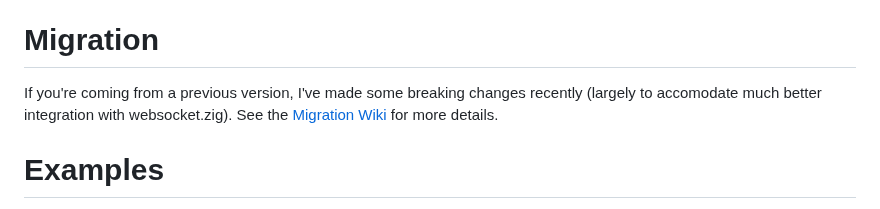
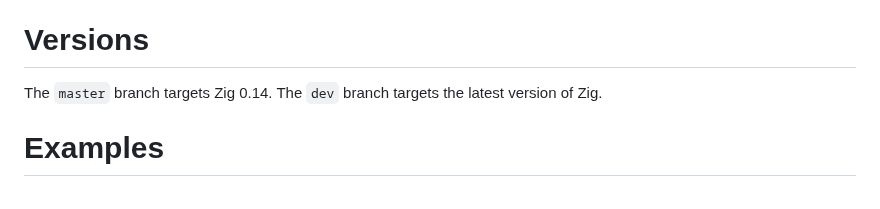
Before and after one commit to karlseguin/http.zig, a Markdown page: readme.md, the part around the change. GitHub-like rendering.

Commit message:
add versioning note

```diff
--- a/readme.md
+++ b/readme.md
@@ -53,8 +53,8 @@ fn getUser(req: *httpz.Request, res: *httpz.Response) !void {
 * [Server Side Events](#server-side-events)
 * [Websocket](#websocket)
 
-# Migration
-If you're coming from a previous version, I've made some breaking changes recently (largely to accomodate much better integration with websocket.zig). See the [Migration Wiki](https://github.com/karlseguin/http.zig/wiki/Migration) for more details.
+# Versions
+The `master` branch targets Zig 0.14. The `dev` branch targets the latest version of Zig.
 
 # Examples
 See the [examples](https://github.com/karlseguin/http.zig/tree/master/examples) folder for examples. If you clone this repository, you can run `zig build example_#` to run a specific example:
```
